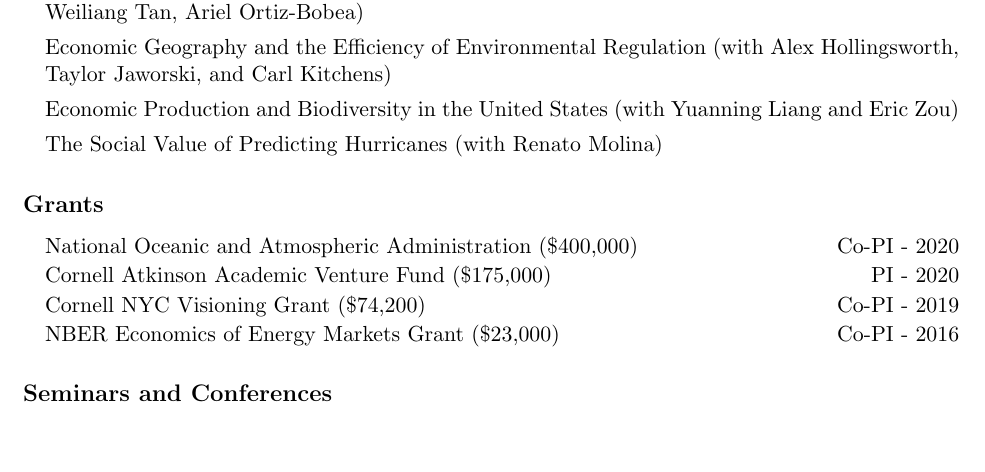
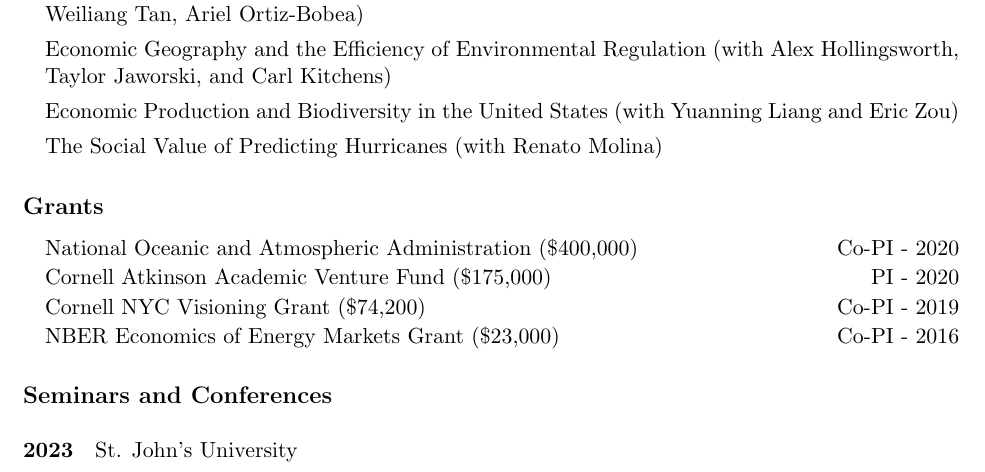
Before and after one commit to irudik/irudik.github.io, a LaTeX CV (assets/pdf/rudik_cv.tex): part of page 2 of 5, cut so that both start at the same text, the shorter picture padded with empty space. Compiled offline with pdfLaTeX.

Commit message:
update cv

```diff
--- a/assets/pdf/rudik_cv.tex
+++ b/assets/pdf/rudik_cv.tex
@@ -143,6 +143,7 @@ Ithaca, NY 14853\vspace{.1in} } % Your address 1
 \vspace{-.2in}
 
 \subsection{Seminars and Conferences}\vspace{-.1in}
+\paragraph{2023} St. John's University
 \paragraph{2022} Arizona State University, University of Miami, Santa Clara University, University of Colorado, University of Illinois, Indiana University, Georgetown, CESifo Area Conference on Energy and Climate Economics, Duke-NCSU-TREE, Oregon State, ASSA \vspace{-.2in}
 \paragraph{2021} University of Gothenburg, Trade Spatial Economics and the Environment, IWH-CIREQ-GW Macroeconometric Workshop (discussant), University of Massachusetts, Philadephia Federal Reserve, BIOECON, University of Arizona, Virtual Seminar on Climate Economics, Symposium on Natural Resource Governance for Young Scholars \vspace{-.2in}
 \paragraph{2020} Penn State, Tennessee, WEAI Presidental Session (discussant), AERE, Global Open Seminar on Environmental Economics, NBER EEE Spring, Cornell Lab of Ornithology, ASSA (presenter, discussant) \vspace{-.2in}
```
Also changed, not shown: assets/pdf/rudik_cv.pdf, 4 other files.
